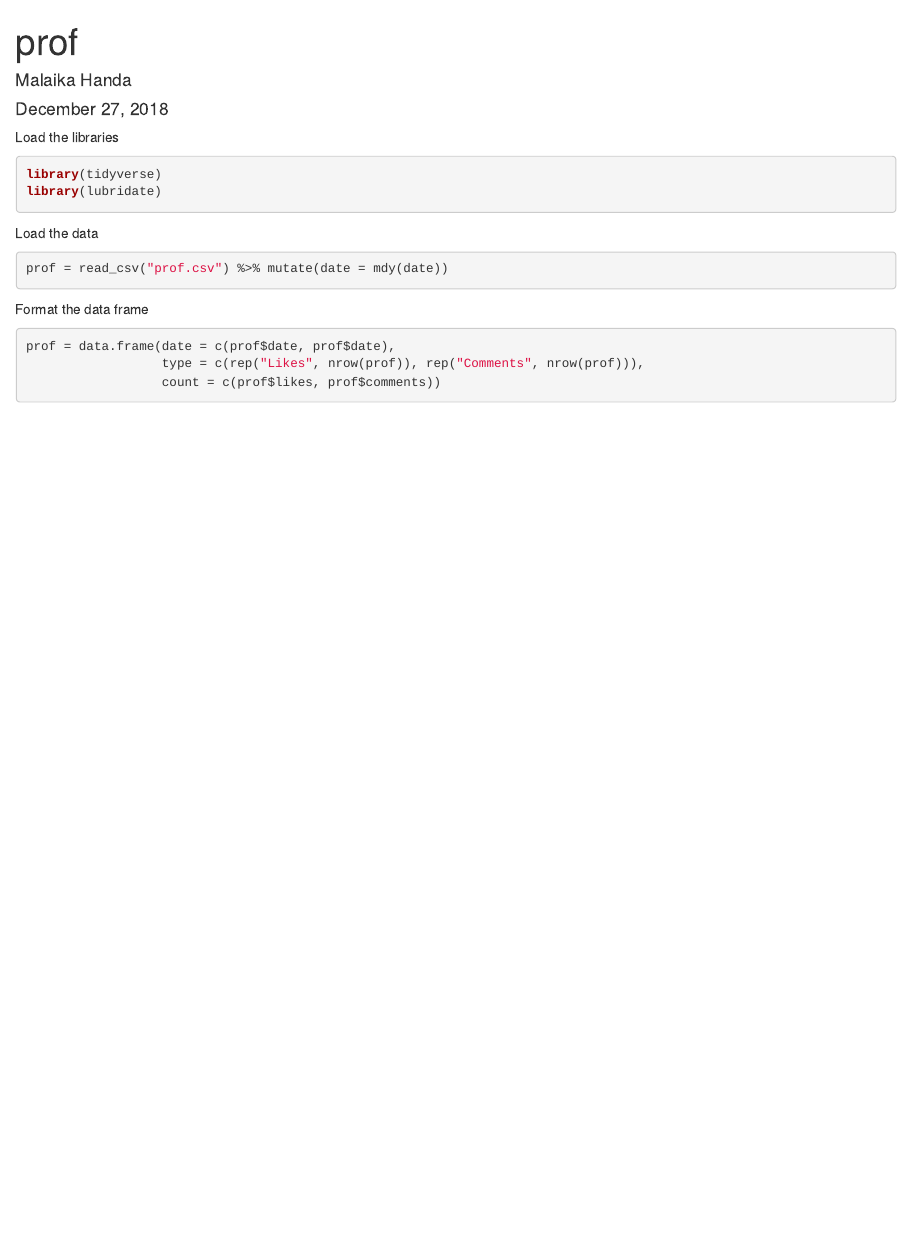
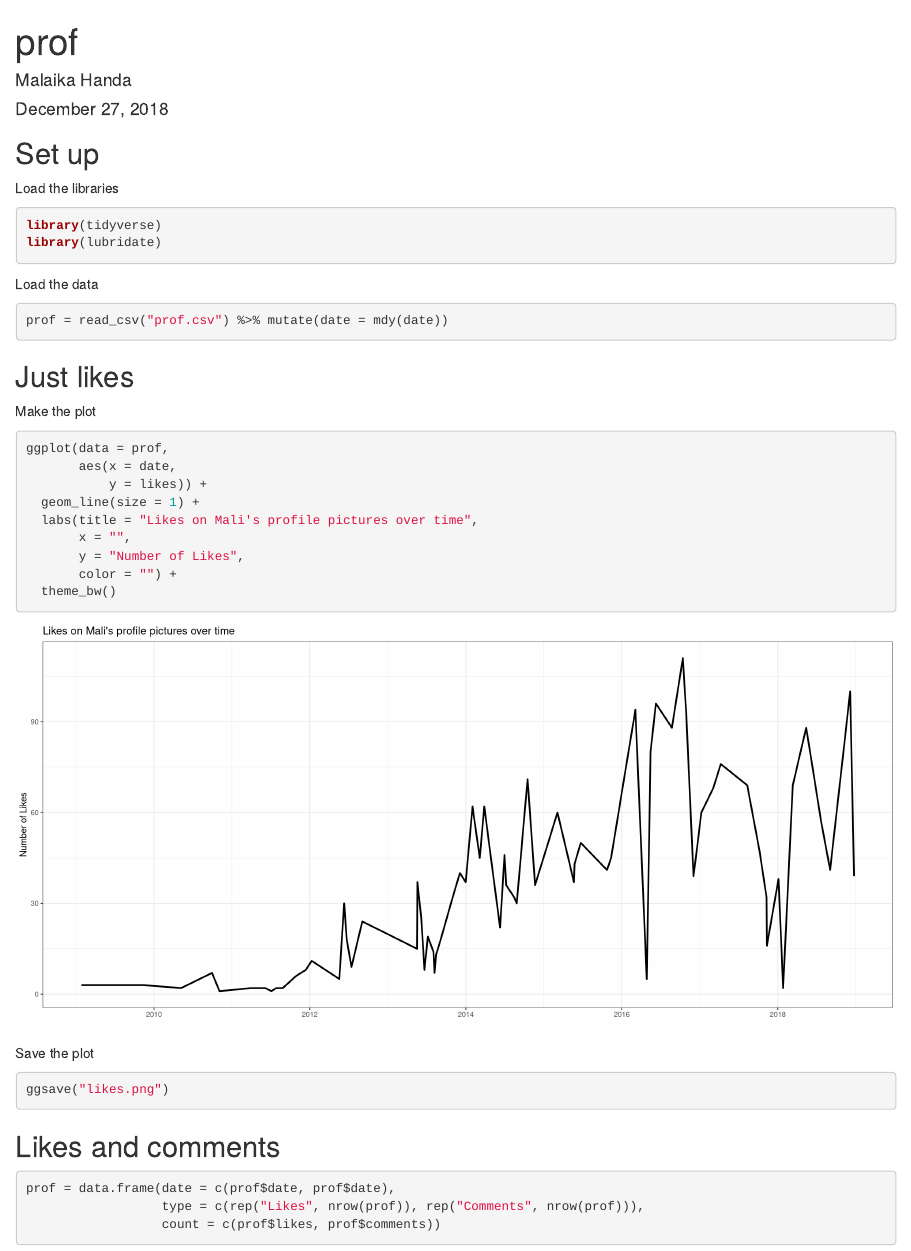
Before and after one commit to malaikahanda/pp, an R Markdown document (prof.rmd): the page in a window 1100 px wide, from its top. Rendered offline with R 4.5, knitr and Pandoc, with nearby package versions.

Commit message:
everything is in a better order now

````diff
--- a/prof.rmd
+++ b/prof.rmd
@@ -8,6 +8,8 @@ output: html_document
 ```{r setup, include=FALSE}
 knitr::opts_chunk$set(echo = TRUE, message = FALSE, warning = FALSE)
 ```
+
+## Set up
 
 Load the libraries
 ```{r}
@@ -20,7 +22,28 @@ Load the data
 prof = read_csv("prof.csv") %>% mutate(date = mdy(date))
 ```
 
-Format the data frame
+## Just likes
+
+Make the plot
+```{r, fig.height = 7, fig.width = 15}
+ggplot(data = prof,
+       aes(x = date,
+           y = likes)) +
+  geom_line(size = 1) +
+  labs(title = "Likes on Mali's profile pictures over time",
+       x = "",
+       y = "Number of Likes",
+       color = "") +
+  theme_bw()
+```
+
+Save the plot
+```{r}
+ggsave("likes.png")
+```
+
+## Likes and comments
+
 ```{r}
 prof = data.frame(date = c(prof$date, prof$date),
                   type = c(rep("Likes", nrow(prof)), rep("Comments", nrow(prof))),
````
Also changed, not shown: likes.png, pics.png, prof.html, prof.rmd (3 more changed lines).
